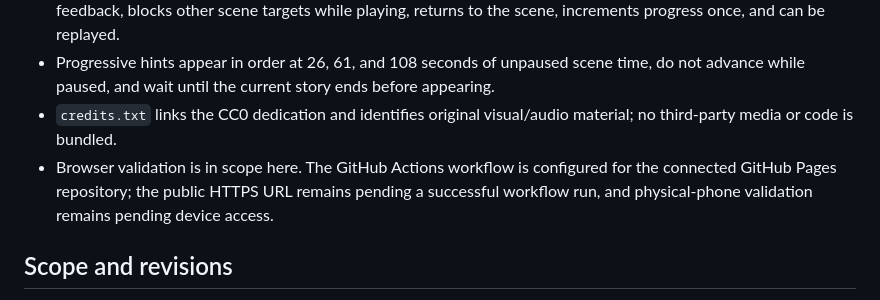
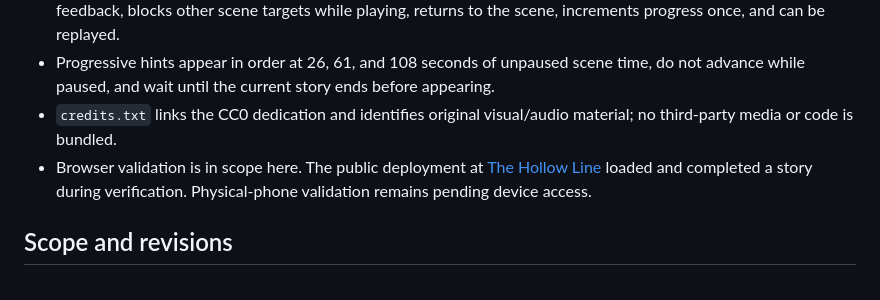
Before and after one commit to JackLepien/AI-Explorations-Project-4, a Markdown page: spec.md, the part around the change. GitHub-like rendering.

```diff
--- a/spec.md
+++ b/spec.md
@@ -37,7 +37,7 @@ Create a single-screen, portrait-friendly ghost-train platform inside a moonlit
 - Each of the three distinct stories lasts 5–10 seconds, has a clear beginning/middle/end, produces visual and audio feedback, blocks other scene targets while playing, returns to the scene, increments progress once, and can be replayed.
 - Progressive hints appear in order at 26, 61, and 108 seconds of unpaused scene time, do not advance while paused, and wait until the current story ends before appearing.
 - `credits.txt` links the CC0 dedication and identifies original visual/audio material; no third-party media or code is bundled.
-- Browser validation is in scope here. The GitHub Actions workflow is configured for the connected GitHub Pages repository; the public HTTPS URL remains pending a successful workflow run, and physical-phone validation remains pending device access.
+- Browser validation is in scope here. The public deployment at [The Hollow Line](https://jacklepien.github.io/AI-Explorations-Project-4/) loaded and completed a story during verification. Physical-phone validation remains pending device access.
 
 ## Scope and revisions
 
```
Also changed, not shown: plan.md (+3 -2 lines), research.md (+1 -1 lines).
